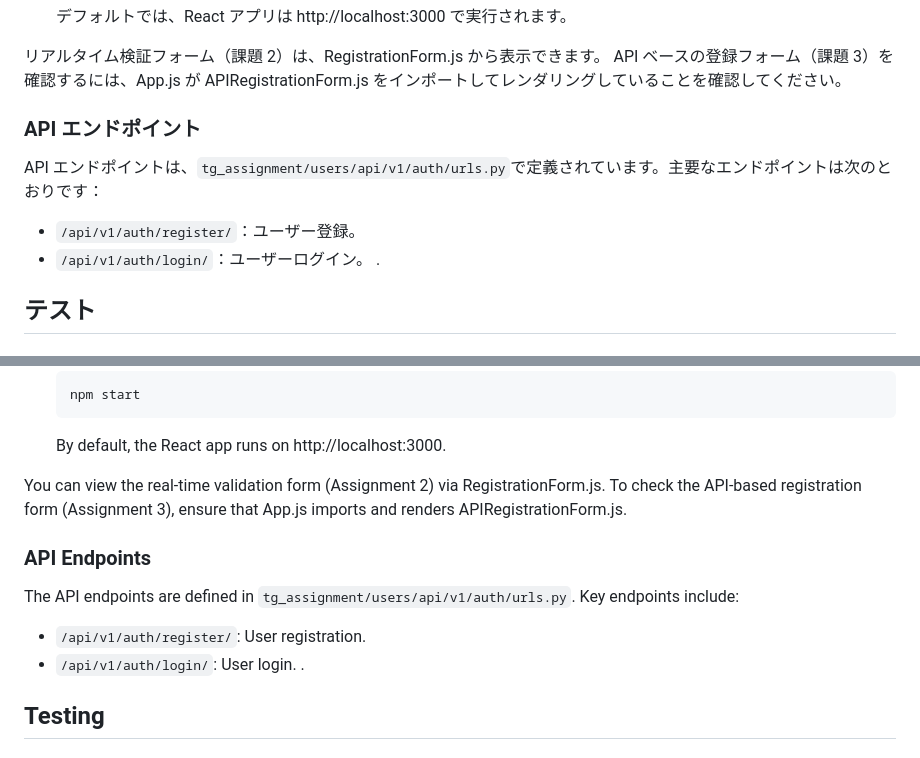
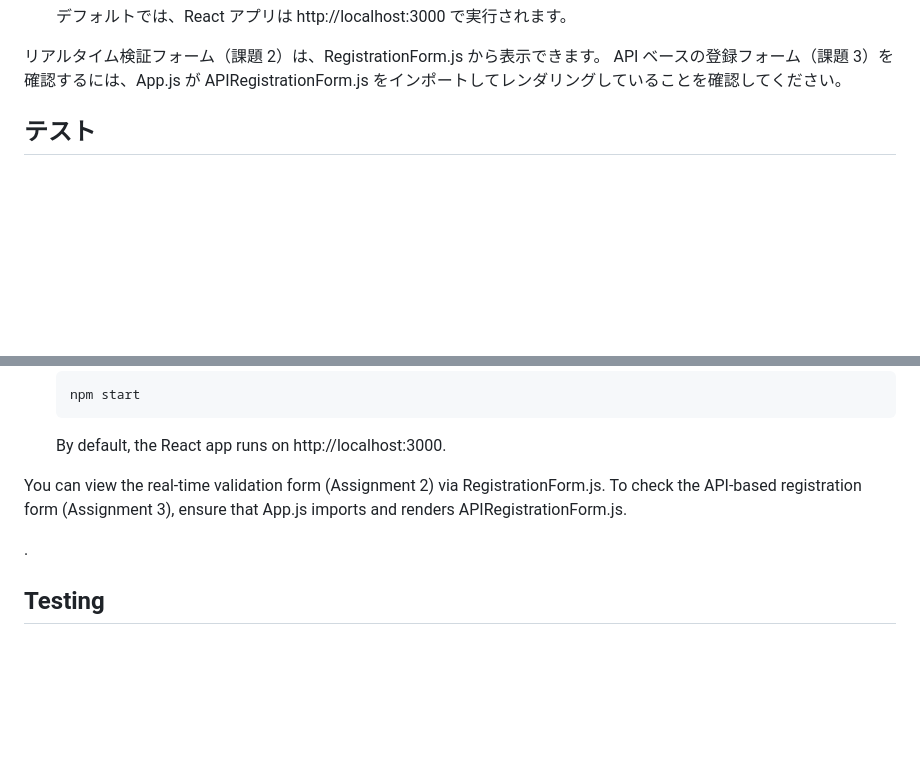
Before and after one commit to SaptarshiMazumder/django-user-registration-system-jp, a Markdown page: README.md, 2 parts joined by grey strips. GitHub-like rendering; blank space fills up the shorter version.

```diff
--- a/README.md
+++ b/README.md
@@ -125,13 +125,7 @@
 リアルタイム検証フォーム（課題 2）は、RegistrationForm.js から表示できます。
 API ベースの登録フォーム（課題 3）を確認するには、App.js が APIRegistrationForm.js をインポートしてレンダリングしていることを確認してください。
 
-### API エンドポイント
 
-API エンドポイントは、`tg_assignment/users/api/v1/auth/urls.py`で定義されています。主要なエンドポイントは次のとおりです：
-
-- `/api/v1/auth/register/`：ユーザー登録。
-- `/api/v1/auth/login/`：ユーザーログイン。
-  .
 
 ## テスト
 
@@ -369,12 +363,6 @@ The frontend is built using React, with Create React App. It provides a user int
 You can view the real-time validation form (Assignment 2) via RegistrationForm.js.
 To check the API-based registration form (Assignment 3), ensure that App.js imports and renders APIRegistrationForm.js.
 
-### API Endpoints
-
-The API endpoints are defined in `tg_assignment/users/api/v1/auth/urls.py`. Key endpoints include:
-
-- `/api/v1/auth/register/`: User registration.
-- `/api/v1/auth/login/`: User login.
   .
 
 ## Testing
```
